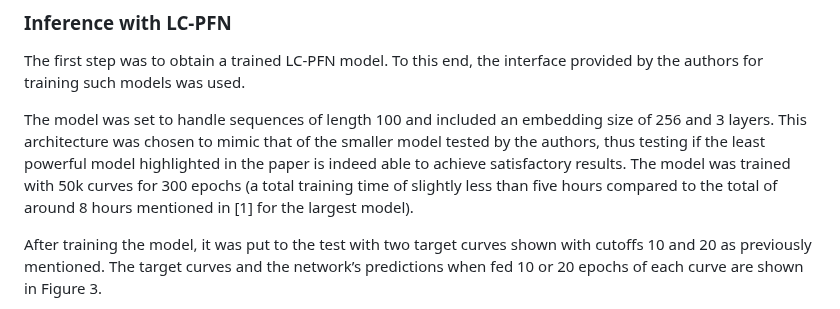
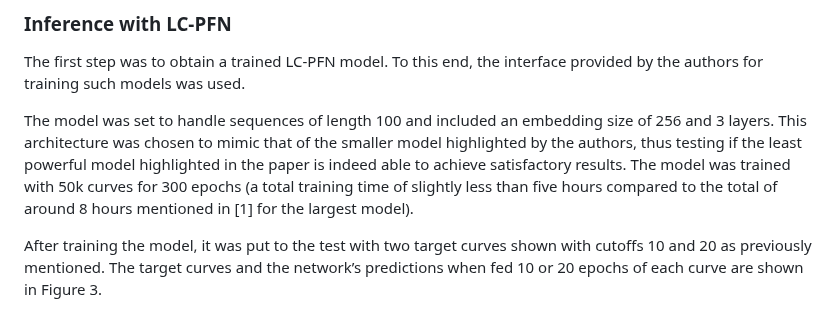
Before and after one commit to Remi-Lejeune/deep-learning-project, a Markdown page: blog.md, the part around the change. Drawn GitHub-style.

```diff
--- a/blog.md
+++ b/blog.md
@@ -47,7 +47,7 @@ _Table 1: Hardware used in the original paper [1] and in the reproduction_
 
 The first step was to obtain a trained LC-PFN model. To this end, the interface provided by the authors for training such models was used.
 
-The model was set to handle sequences of length 100 and included an embedding size of 256 and 3 layers. This architecture was chosen to mimic that of the smaller model tested by the authors, thus testing if the least powerful model highlighted in the paper is indeed able to achieve satisfactory results. The model was trained with 50k curves for 300 epochs (a total training time of slightly less than five hours compared to the total of around 8 hours mentioned in [1] for the largest model).
+The model was set to handle sequences of length 100 and included an embedding size of 256 and 3 layers. This architecture was chosen to mimic that of the smaller model highlighted by the authors, thus testing if the least powerful model highlighted in the paper is indeed able to achieve satisfactory results. The model was trained with 50k curves for 300 epochs (a total training time of slightly less than five hours compared to the total of around 8 hours mentioned in [1] for the largest model).
 
 After training the model, it was put to the test with two target curves shown with cutoffs 10 and 20 as previously mentioned. The target curves and the network’s predictions when fed 10 or 20 epochs of each curve are shown in Figure 3.
 
```
